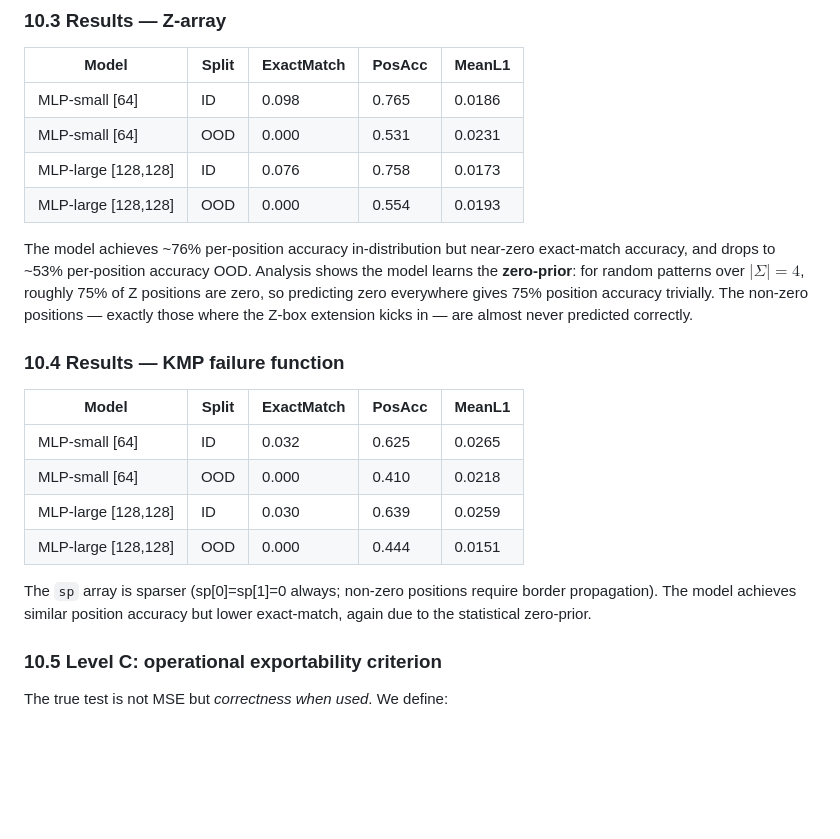
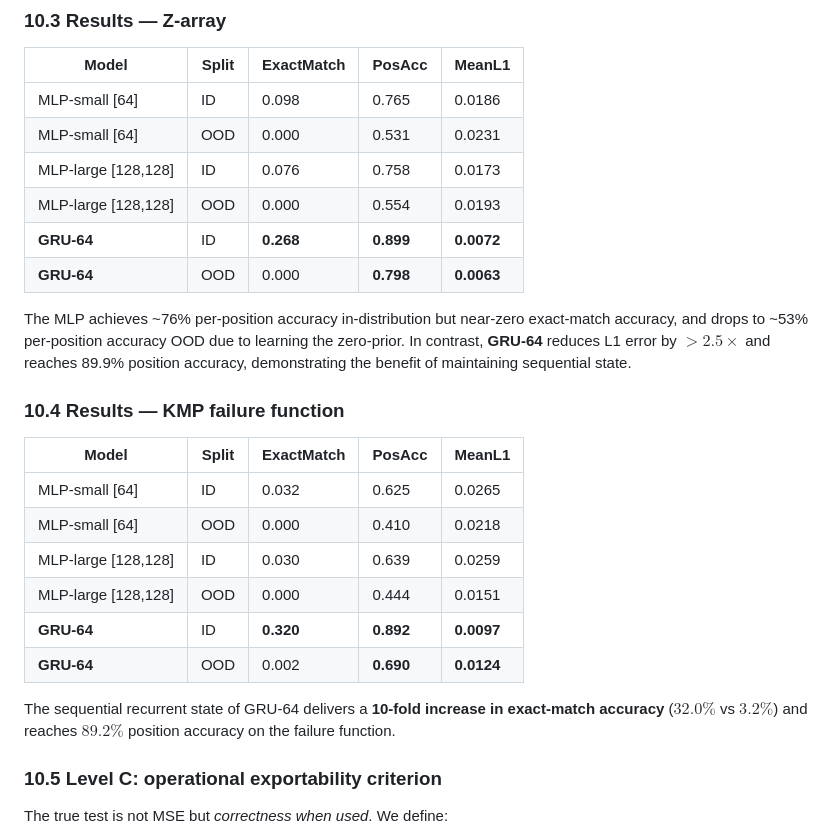
Before and after one commit to TheGhoul21/AA-proj, a Markdown page: paper.md, the part around one of its changes. Drawn GitHub-style; blank space fills up the shorter version.

```diff
--- a/paper.md
+++ b/paper.md
@@ -412,14 +428,13 @@ accuracy*, and *mean L1 error* on the normalised target.
 | MLP-small [64] | OOD | 0.000 | 0.531 | 0.0231 |
 | MLP-large [128,128] | ID | 0.076 | 0.758 | 0.0173 |
 | MLP-large [128,128] | OOD | 0.000 | 0.554 | 0.0193 |
+| **GRU-64** | ID | **0.268** | **0.899** | **0.0072** |
+| **GRU-64** | OOD | 0.000 | **0.798** | **0.0063** |
 
-The model achieves ~76% per-position accuracy in-distribution but near-zero
-exact-match accuracy, and drops to ~53% per-position accuracy OOD.
-Analysis shows the model learns the **zero-prior**: for random patterns over
-$|\Sigma|=4$, roughly 75% of Z positions are zero, so predicting zero
-everywhere gives 75% position accuracy trivially. The non-zero positions —
-exactly those where the Z-box extension kicks in — are almost never predicted
-correctly.
+The MLP achieves ~76% per-position accuracy in-distribution but near-zero
+exact-match accuracy, and drops to ~53% per-position accuracy OOD due to learning
+the zero-prior. In contrast, **GRU-64** reduces L1 error by $>2.5\times$ and reaches
+89.9% position accuracy, demonstrating the benefit of maintaining sequential state.
 
 ### 10.4 Results — KMP failure function
 
@@ -429,10 +444,10 @@ correctly.
 | MLP-small [64] | OOD | 0.000 | 0.410 | 0.0218 |
 | MLP-large [128,128] | ID | 0.030 | 0.639 | 0.0259 |
 | MLP-large [128,128] | OOD | 0.000 | 0.444 | 0.0151 |
+| **GRU-64** | ID | **0.320** | **0.892** | **0.0097** |
+| **GRU-64** | OOD | 0.002 | **0.690** | **0.0124** |
 
-The `sp` array is sparser (sp[0]=sp[1]=0 always; non-zero positions
-require border propagation). The model achieves similar position
-accuracy but lower exact-match, again due to the statistical zero-prior.
+The sequential recurrent state of GRU-64 delivers a **10-fold increase in exact-match accuracy** ($32.0\%$ vs $3.2\%$) and reaches $89.2\%$ position accuracy on the failure function.
 
 ### 10.5 Level C: operational exportability criterion
 
```
Also changed, not shown: other parts of paper.md (+16 -0 lines), figures/fig9_scaling_and_noise.png (added), 14 other files.
